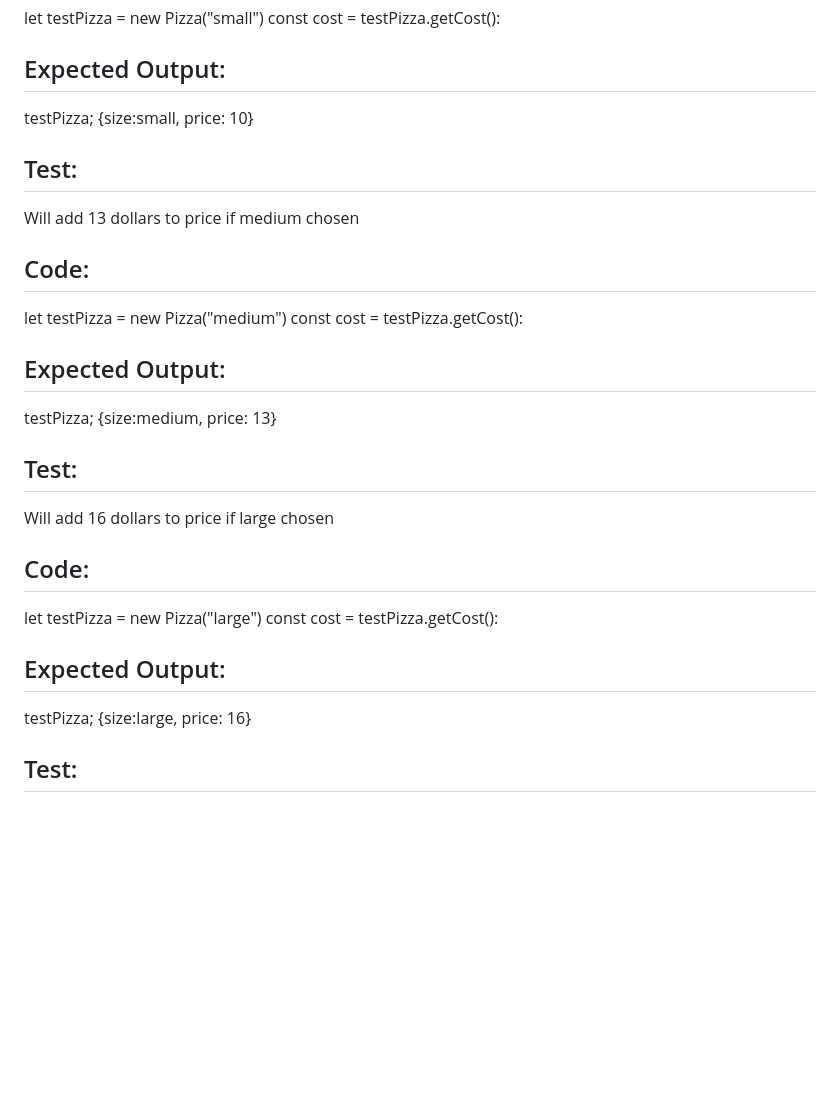
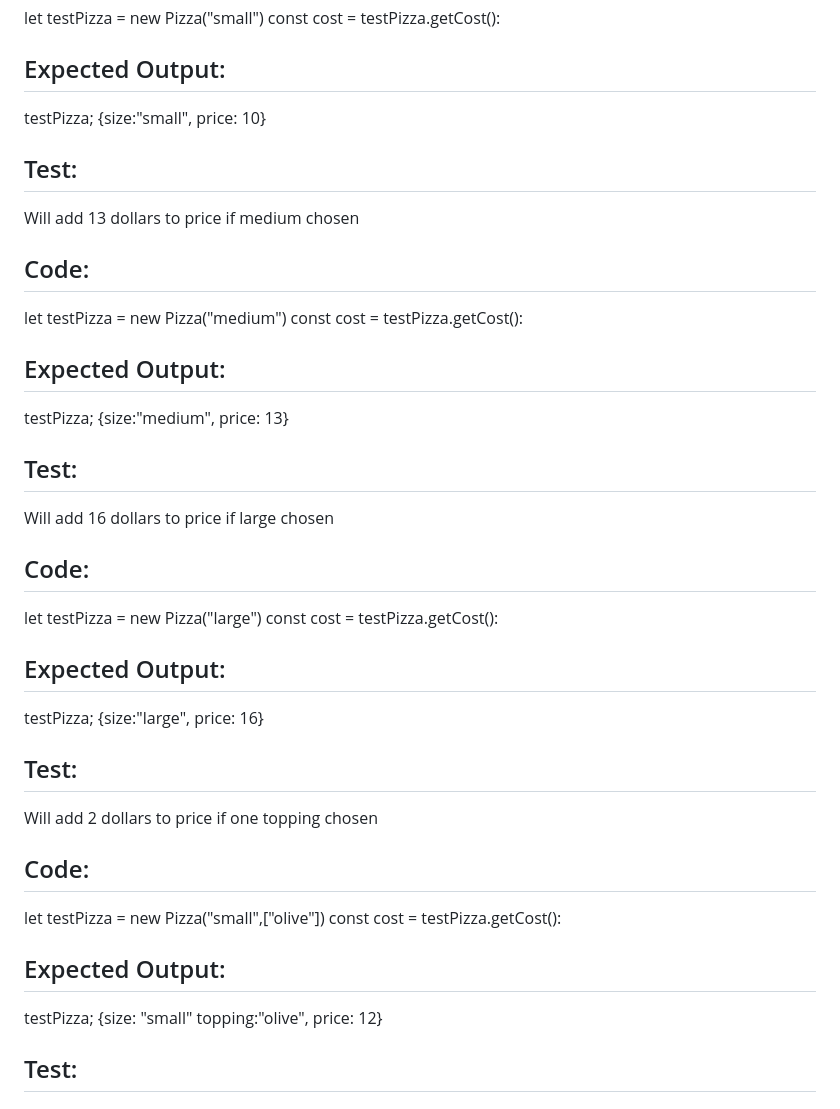
Before and after one commit to ChrisRDavila/Pizza-parlor, a Markdown page: TEST.md, the part around the change. Rendered like a GitHub page; blank space fills up the shorter version.

Commit message:
test 5 for topping add price

```diff
--- a/TEST.md
+++ b/TEST.md
@@ -174,7 +174,7 @@ Will add 10 dollars to price if small chosen
 let testPizza = new Pizza("small")
 const cost = testPizza.getCost():
 ## Expected Output:
-testPizza; {size:small, price: 10}
+testPizza; {size:"small", price: 10}
 
 
 ## Test:
@@ -183,7 +183,7 @@ Will add 13 dollars to price if medium chosen
 let testPizza = new Pizza("medium")
 const cost = testPizza.getCost():
 ## Expected Output:
-testPizza; {size:medium, price: 13}
+testPizza; {size:"medium", price: 13}
 
 
 ## Test:
@@ -192,7 +192,15 @@ Will add 16 dollars to price if large chosen
 let testPizza = new Pizza("large")
 const cost = testPizza.getCost():
 ## Expected Output:
-testPizza; {size:large, price: 16}
+testPizza; {size:"large", price: 16}
+
+## Test:
+Will add 2 dollars to price if one topping chosen
+## Code:
+let testPizza = new Pizza("small",["olive"])
+const cost = testPizza.getCost():
+## Expected Output:
+testPizza; {size: "small" topping:"olive", price: 12}
 
 ## Test:
 ## Code:
```
